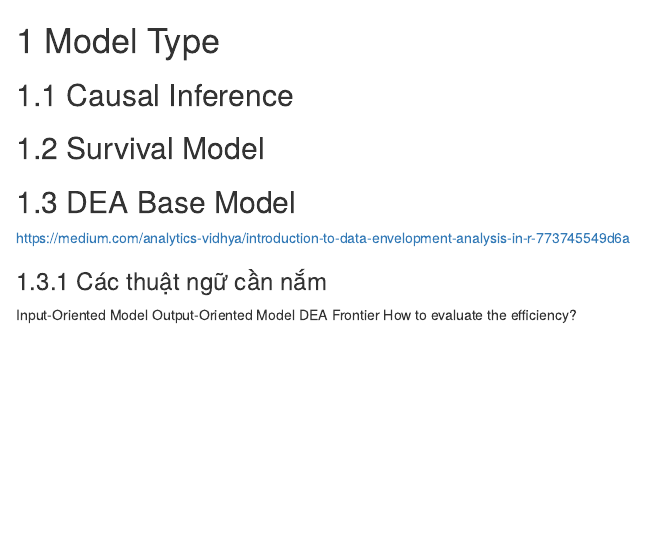
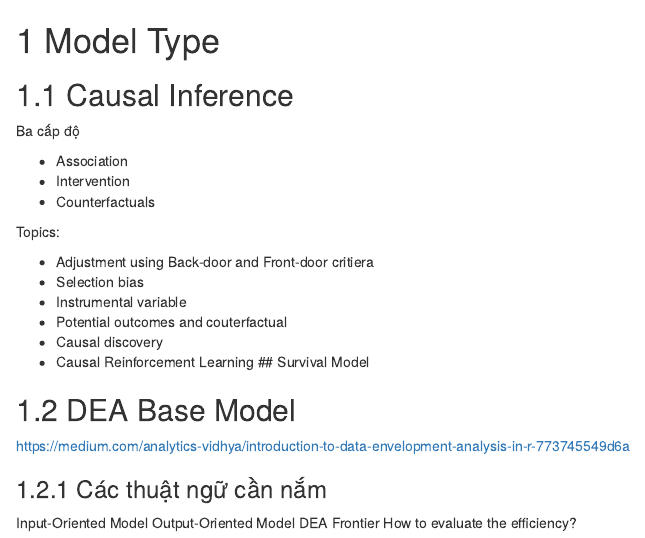
Before and after one commit to lhduc94/notes, an R Markdown document (posts/10-Model_type.Rmd): the page in a window 1100 px wide, from its top. Rendered offline with R 4.5, knitr and Pandoc, with nearby package versions; drawn as R Markdown's standard HTML page in place of the format the file asks for.

Commit message:
push book

```diff
--- a/posts/10-Model_type.Rmd
+++ b/posts/10-Model_type.Rmd
@@ -1,6 +1,21 @@
 # Model Type
 
 ## Causal Inference
+
+Ba cấp độ
+
+- Association
+- Intervention
+- Counterfactuals
+
+Topics:
+
+- Adjustment using Back-door and Front-door critiera
+- Selection bias
+- Instrumental variable
+- Potential outcomes and couterfactual
+- Causal discovery
+- Causal Reinforcement Learning
 ## Survival Model
 
 
```
Also changed, not shown: docs/reference-keys.txt, docs/search_index.json, 15 other files.
